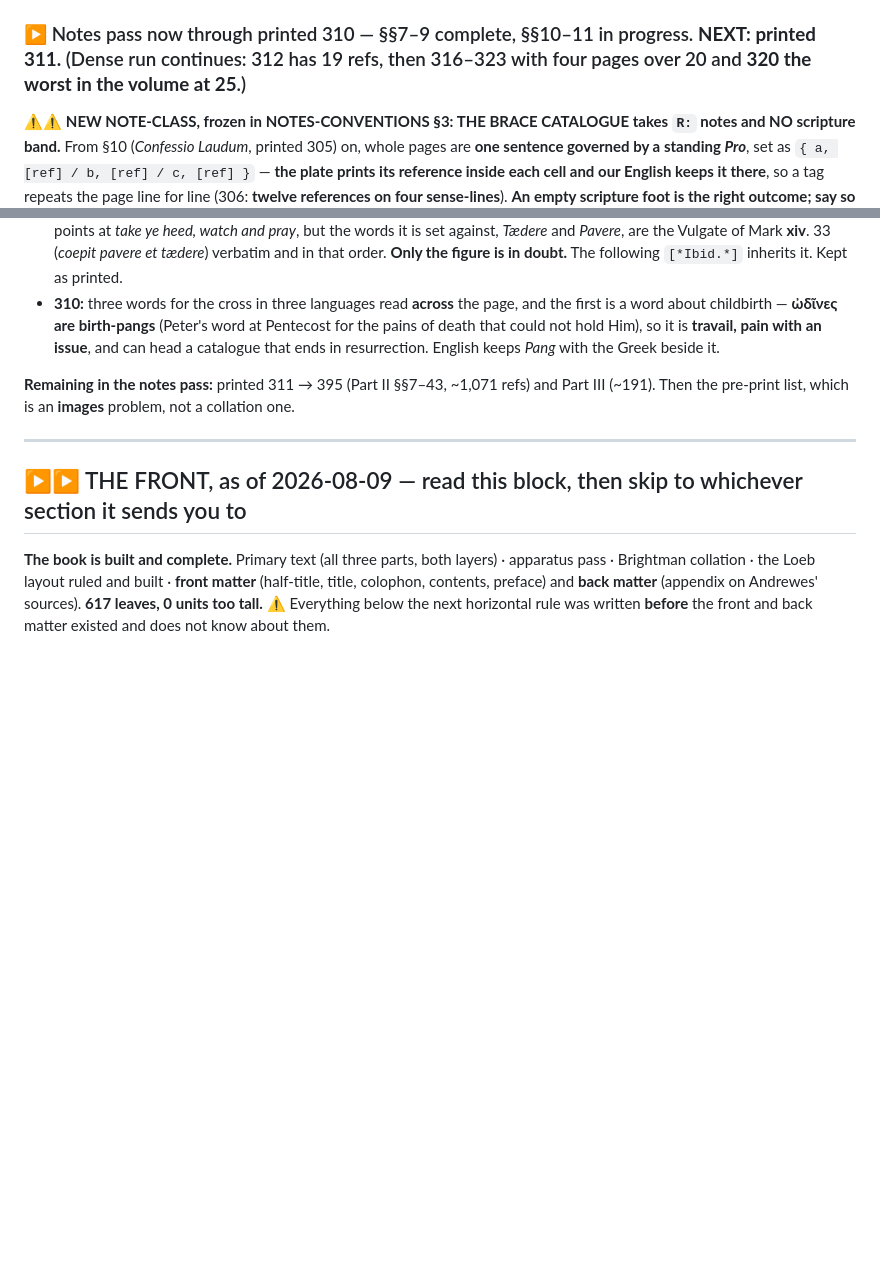
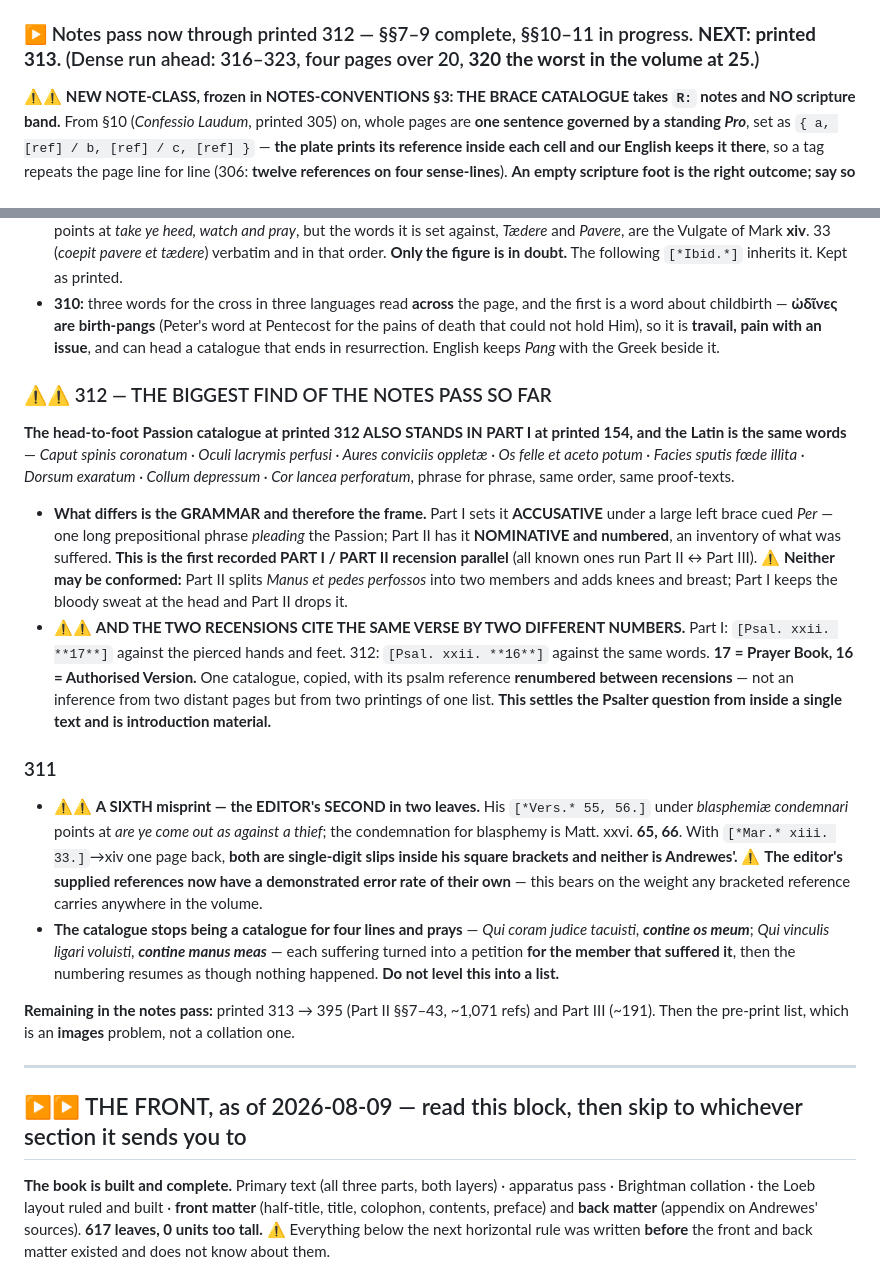
Before and after one commit to wilsonpruitt/andrewes-preces, a Markdown page: next-session-resume.md, 2 parts joined by grey strips. GitHub-like rendering; blank space fills up the shorter version.

Commit message:
Resume note: through printed 312; the Part I/Part II recension parallel
Co-Authored-By: Claude Opus 5 (1M context) <noreply@anthropic.com>

```diff
--- a/next-session-resume.md
+++ b/next-session-resume.md
@@ -32,7 +32,7 @@ These are the openings whose **Latin recto and English run different line counts
 - ⚠ **THE TELL:** on a parity-mismatched page, **tag line == plate line** means it was probably keyed off `--stub` and never hand-mapped. Not proof — read the English — but it found all three.
 - Five numbering cases on these pages also came to the plate's figure: `Ps. xvi. 9` (18), `Ps. xxxii. 6` and `Ps. cxxx. 30` (40), `Ps. lxvi. 8` and `Ps. lxxi. 15` (192). **`cxxx. 30` is a plain misprint — the psalm has eight verses.**
 
-### ▶ Notes pass now through printed 310 — §§7–9 complete, §§10–11 in progress. **NEXT: printed 311.** (Dense run continues: 312 has 19 refs, then 316–323 with four pages over 20 and **320 the worst in the volume at 25**.)
+### ▶ Notes pass now through printed 312 — §§7–9 complete, §§10–11 in progress. **NEXT: printed 313.** (Dense run ahead: 316–323, four pages over 20, **320 the worst in the volume at 25**.)
 ⚠⚠ **NEW NOTE-CLASS, frozen in NOTES-CONVENTIONS §3: THE BRACE CATALOGUE takes `R:` notes and NO scripture band.** From §10 (*Confessio Laudum*, printed 305) on, whole pages are **one sentence governed by a standing *Pro***, set as `{ a, [ref] / b, [ref] / c, [ref] }` — **the plate prints its reference inside each cell and our English keeps it there**, so a tag repeats the page line for line (306: **twelve references on four sense-lines**). **An empty scripture foot is the right outcome; say so in the section's first note.** What these leaves need instead is **the technical vocabulary opened** — *exinanitio* = κένωσις, *apprehensio seminis Abraham*, *œconomia*, *Therapeutæ*.
 ⚠⚠ **THE DOUBLE-MARKED-PAGE FAULT BIT TWO TOOLS, one page apart — 40 pages are marked in more than one section** (a section closing and the next opening on one leaf) **and the builder concatenates both blocks into ONE fragment.** `ref_index` restarted its line count at every marker (printed 299: 24-line fragment indexed 1…18 then **5, 6** — eighteen adrift, **pointing at real lines**). `note_sheet.page_lines` returned the FIRST file with content instead of accumulating (printed 303 showed **14** English lines where the fragment has **26**, hiding the whole *Confessio in Angelis*). **Both fixed.** ⚠ **Neither had damaged committed work** — verified, not assumed. ⚠ **From here on, double-marked pages are common: check `grep -rc "<!-- printed N " part2/*transcript.md` before keying.**
 ⚠⚠ **FOURTH SILENT FAILURE, caught one page before it bit: `ref_index` restarted its line count at every page marker, but 40 PAGES ARE MARKED MORE THAN ONCE** (a section closing and the next opening on the same leaf) **and the builder concatenates both blocks into one fragment.** So every reference in a page's *second* block was numbered relative to that block — printed 299 has a 24-line fragment and the index reported 1…18 then **5, 6**: eighteen lines adrift, **pointing at real lines**, so the marker would have looked right. Now continuous across the page. **None of the 40 has notes yet** (verified, not assumed: 275 is double-marked, inside the finished 267–285 stretch, and carries no tags). ⚠ **Every page from 300 on is more likely than not to be one of the 40 — §8 alone spans 299/303.**
@@ -73,7 +73,16 @@ These are the openings whose **Latin recto and English run different line counts
 - ⚠⚠ **310: a FIFTH misprint, and the first demonstrably the 1853 EDITOR's** — his bracketed `[*Mar.* xiii. 33.]` points at *take ye heed, watch and pray*, but the words it is set against, *Tædere* and *Pavere*, are the Vulgate of Mark **xiv**. 33 (*coepit pavere et tædere*) verbatim and in that order. **Only the figure is in doubt.** The following `[*Ibid.*]` inherits it. Kept as printed.
 - **310:** three words for the cross in three languages read **across** the page, and the first is a word about childbirth — **ὠδῖνες are birth-pangs** (Peter's word at Pentecost for the pains of death that could not hold Him), so it is **travail, pain with an issue**, and can head a catalogue that ends in resurrection. English keeps *Pang* with the Greek beside it.
 
-**Remaining in the notes pass:** printed 311 → 395 (Part II §§7–43, ~1,071 refs) and Part III (~191). Then the pre-print list, which is an **images** problem, not a collation one.
+### ⚠⚠ 312 — THE BIGGEST FIND OF THE NOTES PASS SO FAR
+**The head-to-foot Passion catalogue at printed 312 ALSO STANDS IN PART I at printed 154, and the Latin is the same words** — *Caput spinis coronatum · Oculi lacrymis perfusi · Aures conviciis oppletæ · Os felle et aceto potum · Facies sputis fœde illita · Dorsum exaratum · Collum depressum · Cor lancea perforatum*, phrase for phrase, same order, same proof-texts.
+- **What differs is the GRAMMAR and therefore the frame.** Part I sets it **ACCUSATIVE** under a large left brace cued *Per* — one long prepositional phrase *pleading* the Passion; Part II has it **NOMINATIVE and numbered**, an inventory of what was suffered. **This is the first recorded PART I / PART II recension parallel** (all known ones run Part II ↔ Part III). ⚠ **Neither may be conformed:** Part II splits *Manus et pedes perfossos* into two members and adds knees and breast; Part I keeps the bloody sweat at the head and Part II drops it.
+- ⚠⚠ **AND THE TWO RECENSIONS CITE THE SAME VERSE BY TWO DIFFERENT NUMBERS.** Part I: `[Psal. xxii. **17**]` against the pierced hands and feet. 312: `[Psal. xxii. **16**]` against the same words. **17 = Prayer Book, 16 = Authorised Version.** One catalogue, copied, with its psalm reference **renumbered between recensions** — not an inference from two distant pages but from two printings of one list. **This settles the Psalter question from inside a single text and is introduction material.**
+
+### 311
+- ⚠⚠ **A SIXTH misprint — the EDITOR's SECOND in two leaves.** His `[*Vers.* 55, 56.]` under *blasphemiæ condemnari* points at *are ye come out as against a thief*; the condemnation for blasphemy is Matt. xxvi. **65, 66**. With `[*Mar.* xiii. 33.]`→xiv one page back, **both are single-digit slips inside his square brackets and neither is Andrewes'.** ⚠ **The editor's supplied references now have a demonstrated error rate of their own** — this bears on the weight any bracketed reference carries anywhere in the volume.
+- **The catalogue stops being a catalogue for four lines and prays** — *Qui coram judice tacuisti, **contine os meum***; *Qui vinculis ligari voluisti, **contine manus meas*** — each suffering turned into a petition **for the member that suffered it**, then the numbering resumes as though nothing happened. **Do not level this into a list.**
+
+**Remaining in the notes pass:** printed 313 → 395 (Part II §§7–43, ~1,071 refs) and Part III (~191). Then the pre-print list, which is an **images** problem, not a collation one.
 
 ---
 
```
